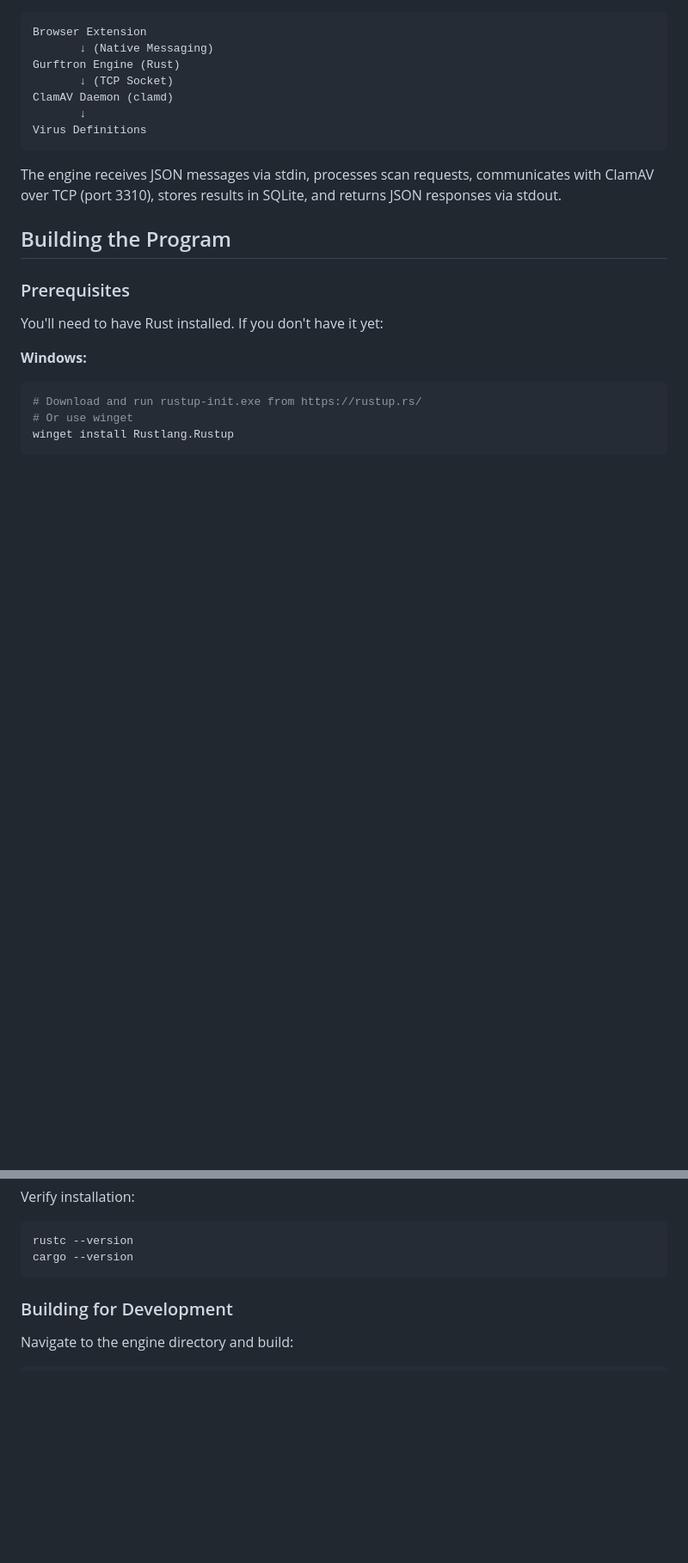
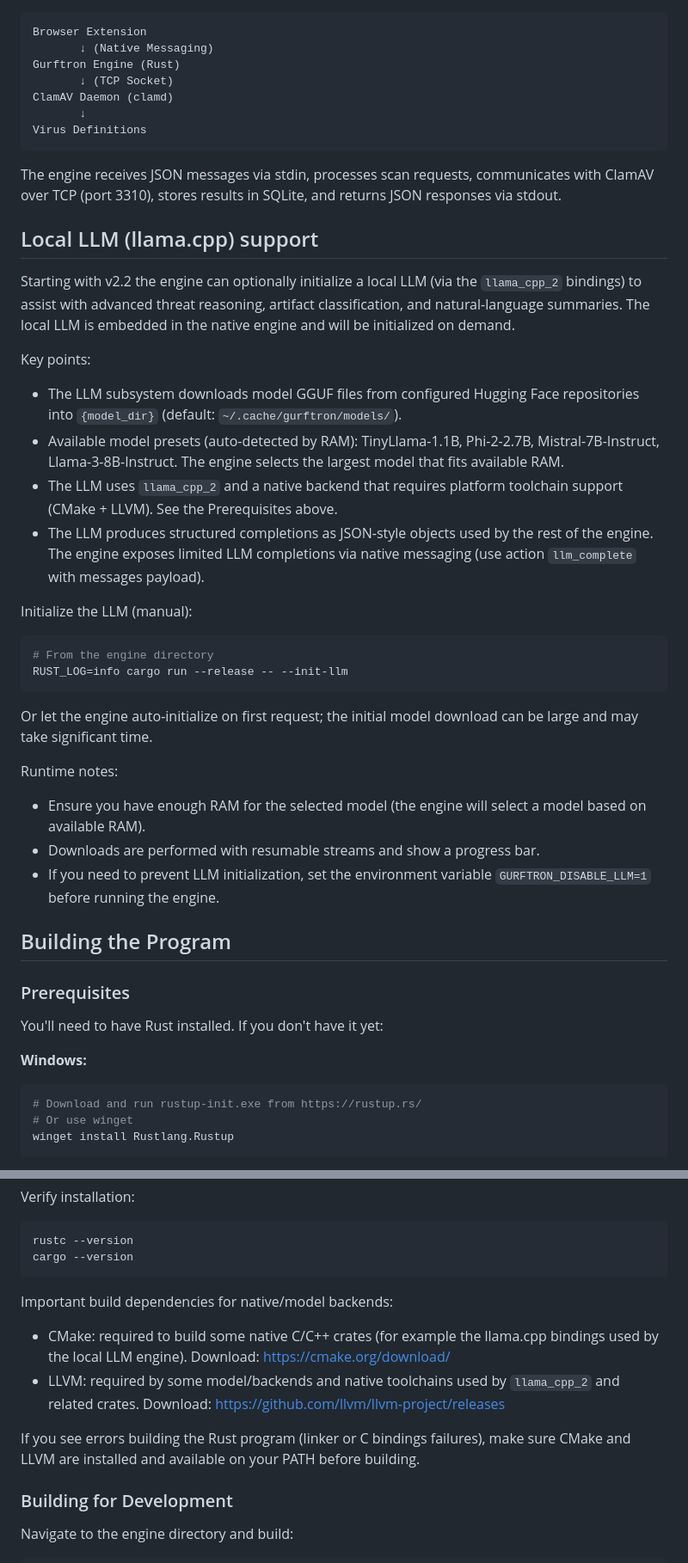
Before and after one commit to mitmelon/gurftron, a Markdown page: program/gurftron_engine/README.md, 2 parts joined by grey strips. Shown at 86% size. Drawn GitHub-style; blank space fills up the shorter version.

Commit message:
added the local llm engine

````diff
--- a/program/gurftron_engine/README.md
+++ b/program/gurftron_engine/README.md
@@ -63,6 +63,31 @@ Virus Definitions
 
 The engine receives JSON messages via stdin, processes scan requests, communicates with ClamAV over TCP (port 3310), stores results in SQLite, and returns JSON responses via stdout.
 
+## Local LLM (llama.cpp) support
+
+Starting with v2.2 the engine can optionally initialize a local LLM (via the `llama_cpp_2` bindings) to assist with advanced threat reasoning, artifact classification, and natural-language summaries. The local LLM is embedded in the native engine and will be initialized on demand.
+
+Key points:
+- The LLM subsystem downloads model GGUF files from configured Hugging Face repositories into `{model_dir}` (default: `~/.cache/gurftron/models/`).
+- Available model presets (auto-detected by RAM): TinyLlama-1.1B, Phi-2-2.7B, Mistral-7B-Instruct, Llama-3-8B-Instruct. The engine selects the largest model that fits available RAM.
+- The LLM uses `llama_cpp_2` and a native backend that requires platform toolchain support (CMake + LLVM). See the Prerequisites above.
+- The LLM produces structured completions as JSON-style objects used by the rest of the engine. The engine exposes limited LLM completions via native messaging (use action `llm_complete` with messages payload).
+
+Initialize the LLM (manual):
+
+```bash
+# From the engine directory
+RUST_LOG=info cargo run --release -- --init-llm
+```
+
+Or let the engine auto-initialize on first request; the initial model download can be large and may take significant time.
+
+Runtime notes:
+- Ensure you have enough RAM for the selected model (the engine will select a model based on available RAM).
+- Downloads are performed with resumable streams and show a progress bar.
+- If you need to prevent LLM initialization, set the environment variable `GURFTRON_DISABLE_LLM=1` before running the engine.
+
+
 ## Building the Program
 
 ### Prerequisites
@@ -86,6 +111,12 @@ Verify installation:
 rustc --version
 cargo --version
 ```
+
+Important build dependencies for native/model backends:
+- CMake: required to build some native C/C++ crates (for example the llama.cpp bindings used by the local LLM engine). Download: https://cmake.org/download/
+- LLVM: required by some model/backends and native toolchains used by `llama_cpp_2` and related crates. Download: https://github.com/llvm/llvm-project/releases
+
+If you see errors building the Rust program (linker or C bindings failures), make sure CMake and LLVM are installed and available on your PATH before building.
 
 ### Building for Development
 
````
